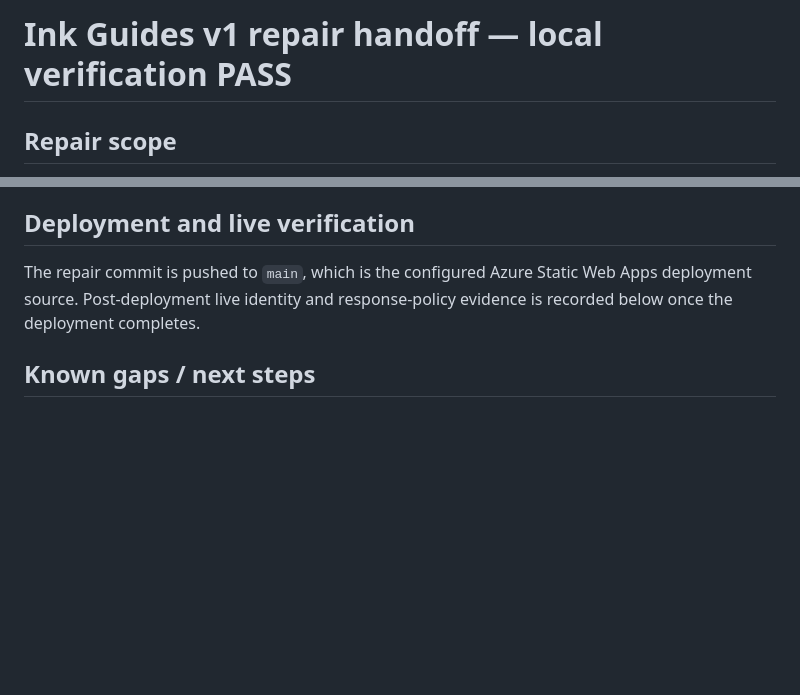
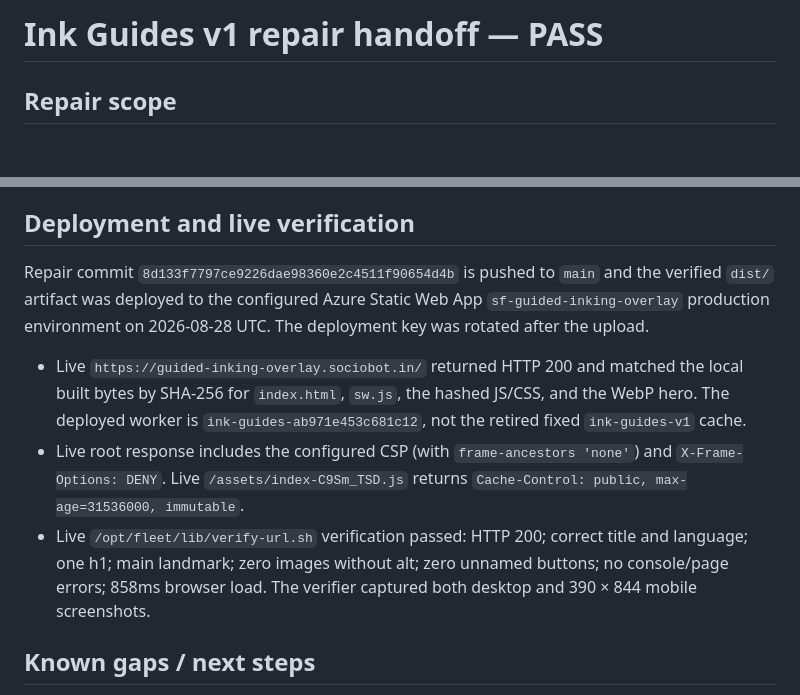
Before and after one commit to B-Divyesh/sf-guided-inking-overlay, a Markdown page: .factory/handoff.md, 2 parts joined by grey strips. GitHub-like rendering; blank space fills up the shorter version.

Commit message:
docs: record repair deployment evidence

```diff
--- a/.factory/handoff.md
+++ b/.factory/handoff.md
@@ -1,4 +1,4 @@
-# Ink Guides v1 repair handoff — local verification PASS
+# Ink Guides v1 repair handoff — PASS
 
 ## Repair scope
 
@@ -40,7 +40,11 @@ npm run test:e2e -- --workers=4 --reporter=list
 
 ## Deployment and live verification
 
-The repair commit is pushed to `main`, which is the configured Azure Static Web Apps deployment source. Post-deployment live identity and response-policy evidence is recorded below once the deployment completes.
+Repair commit `8d133f7797ce9226dae98360e2c4511f90654d4b` is pushed to `main` and the verified `dist/` artifact was deployed to the configured Azure Static Web App `sf-guided-inking-overlay` production environment on 2026-08-28 UTC. The deployment key was rotated after the upload.
+
+- Live `https://guided-inking-overlay.sociobot.in/` returned HTTP 200 and matched the local built bytes by SHA-256 for `index.html`, `sw.js`, the hashed JS/CSS, and the WebP hero. The deployed worker is `ink-guides-ab971e453c681c12`, not the retired fixed `ink-guides-v1` cache.
+- Live root response includes the configured CSP (with `frame-ancestors 'none'`) and `X-Frame-Options: DENY`. Live `/assets/index-C9Sm_TSD.js` returns `Cache-Control: public, max-age=31536000, immutable`.
+- Live `/opt/fleet/lib/verify-url.sh` verification passed: HTTP 200; correct title and language; one h1; main landmark; zero images without alt; zero unnamed buttons; no console/page errors; 858ms browser load. The verifier captured both desktop and 390 × 844 mobile screenshots.
 
 ## Known gaps / next steps
 
```
